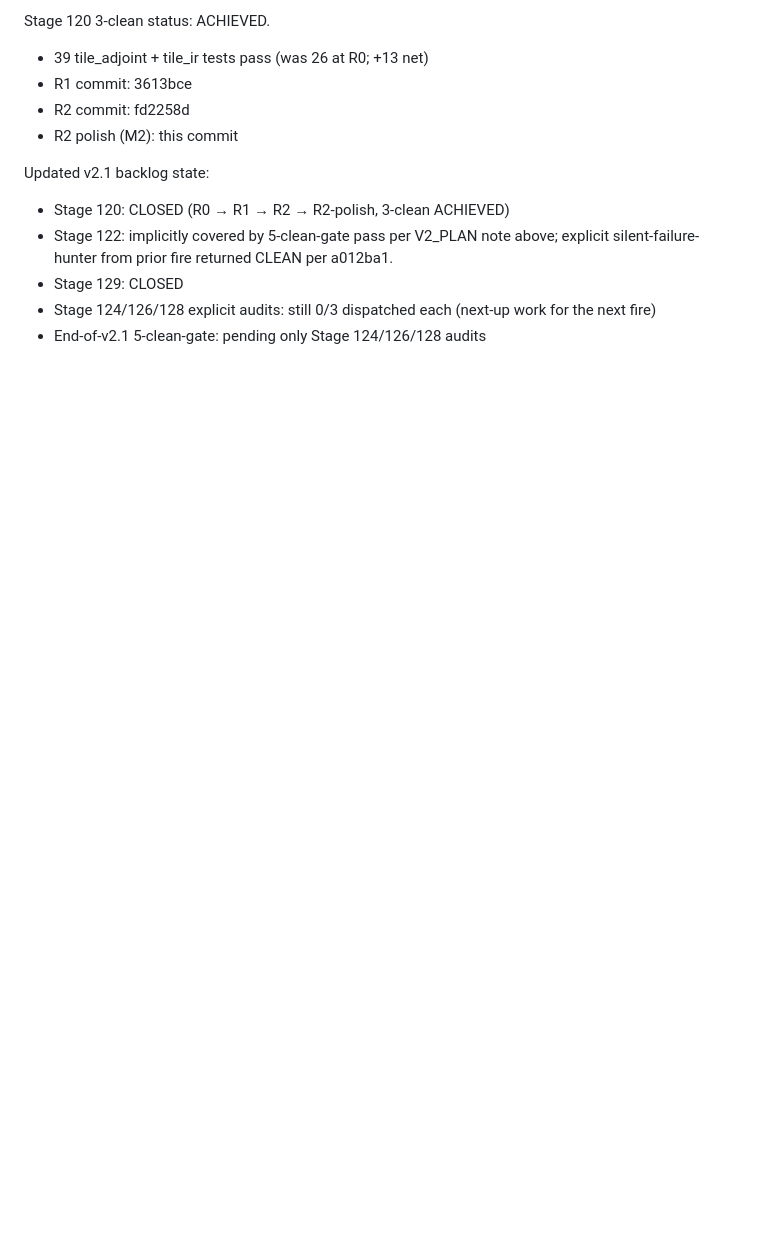
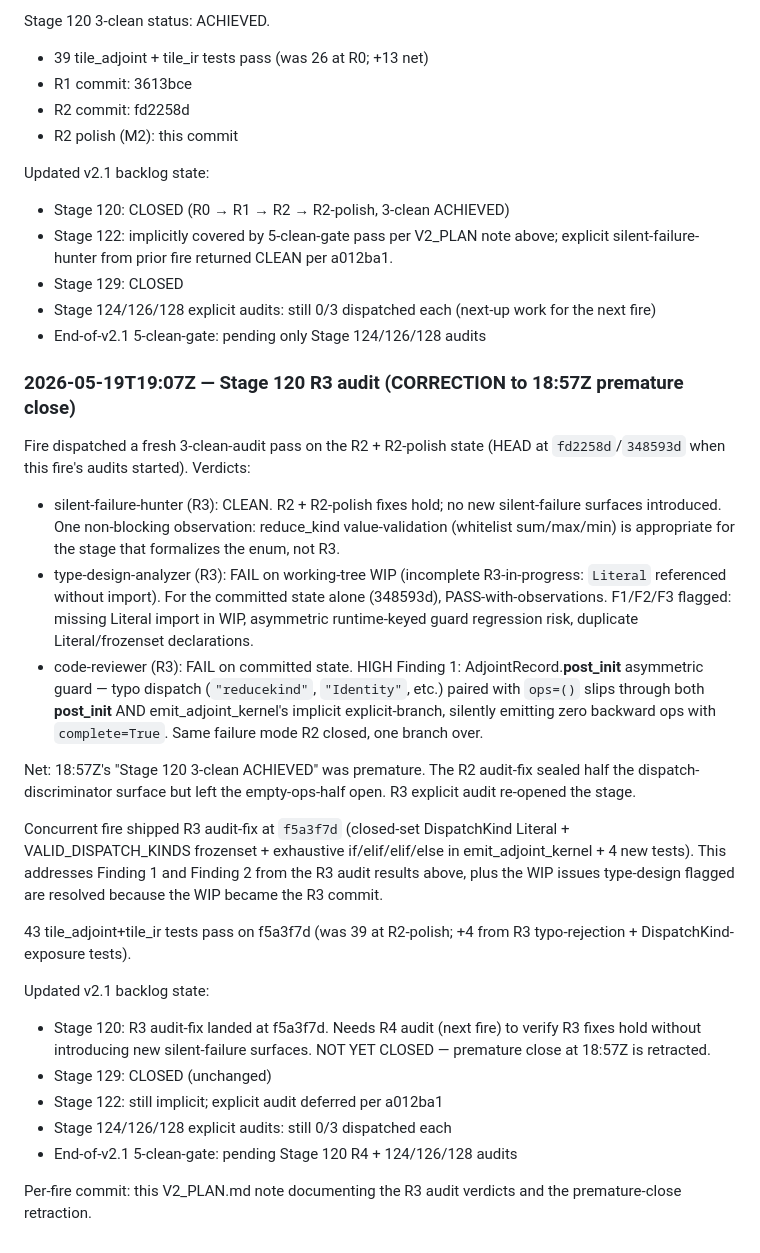
Before and after one commit to Questeria/helix, a Markdown page: docs/V2_PLAN.md, the part around the change. Drawn GitHub-style; blank space fills up the shorter version.

Commit message:
V2_PLAN.md: Stage 120 R3 audit verdicts + premature-close retraction
This fire dispatched a fresh Stage 120 3-clean audit (silent-failure
+ type-design + code-reviewer in parallel) on the R2 + R2-polish
state. The 18:57Z note declaring Stage 120 CLOSED was premature:

- silent-failure-hunter R3: CLEAN (R2 fixes hold)
- type-design R3: PASS-with-observations on committed state
- code-reviewer R3: FAIL — HIGH Finding 1: AdjointRecord asymmetric
  guard lets typo-dispatch + ops=() slip through emit silently
  (`"reducekind"`, `"Identity"`, etc.). Same R2 failure mode, one
  branch over.

Concurrent fire shipped R3 audit-fix at f5a3f7d (closed-set
DispatchKind Literal + VALID_DISPATCH_KINDS frozenset + exhaustive
if/elif/elif/else emitter dispatch + 4 new tests) addressing the
finding. 43 tile_adjoint+tile_ir tests pass.

Stage 120 NOT YET CLOSED — needs R4 audit on f5a3f7d to verify R3
fixes hold without introducing new surfaces. Premature close
retracted.

Co-Authored-By: Claude Opus 4.7 (1M context) <noreply@anthropic.com>

```diff
--- a/docs/V2_PLAN.md
+++ b/docs/V2_PLAN.md
@@ -294,3 +294,52 @@ Updated v2.1 backlog state:
 - Stage 124/126/128 explicit audits: still 0/3 dispatched each
   (next-up work for the next fire)
 - End-of-v2.1 5-clean-gate: pending only Stage 124/126/128 audits
+
+### 2026-05-19T19:07Z — Stage 120 R3 audit (CORRECTION to 18:57Z premature close)
+
+Fire dispatched a fresh 3-clean-audit pass on the R2 + R2-polish
+state (HEAD at `fd2258d`/`348593d` when this fire's audits started).
+Verdicts:
+
+- silent-failure-hunter (R3): CLEAN. R2 + R2-polish fixes hold;
+  no new silent-failure surfaces introduced. One non-blocking
+  observation: reduce_kind value-validation (whitelist sum/max/min)
+  is appropriate for the stage that formalizes the enum, not R3.
+- type-design-analyzer (R3): FAIL on working-tree WIP (incomplete
+  R3-in-progress: `Literal` referenced without import). For the
+  committed state alone (348593d), PASS-with-observations. F1/F2/F3
+  flagged: missing Literal import in WIP, asymmetric runtime-keyed
+  guard regression risk, duplicate Literal/frozenset declarations.
+- code-reviewer (R3): FAIL on committed state. HIGH Finding 1:
+  AdjointRecord.__post_init__ asymmetric guard — typo dispatch
+  (`"reducekind"`, `"Identity"`, etc.) paired with `ops=()` slips
+  through both __post_init__ AND emit_adjoint_kernel's implicit
+  explicit-branch, silently emitting zero backward ops with
+  `complete=True`. Same failure mode R2 closed, one branch over.
+
+Net: 18:57Z's "Stage 120 3-clean ACHIEVED" was premature. The R2
+audit-fix sealed half the dispatch-discriminator surface but left
+the empty-ops-half open. R3 explicit audit re-opened the stage.
+
+Concurrent fire shipped R3 audit-fix at `f5a3f7d` (closed-set
+DispatchKind Literal + VALID_DISPATCH_KINDS frozenset + exhaustive
+if/elif/elif/else in emit_adjoint_kernel + 4 new tests). This
+addresses Finding 1 and Finding 2 from the R3 audit results above,
+plus the WIP issues type-design flagged are resolved because the
+WIP became the R3 commit.
+
+43 tile_adjoint+tile_ir tests pass on f5a3f7d (was 39 at R2-polish;
++4 from R3 typo-rejection + DispatchKind-exposure tests).
+
+Updated v2.1 backlog state:
+- Stage 120: R3 audit-fix landed at f5a3f7d. Needs R4 audit
+  (next fire) to verify R3 fixes hold without introducing new
+  silent-failure surfaces. NOT YET CLOSED — premature close at
+  18:57Z is retracted.
+- Stage 129: CLOSED (unchanged)
+- Stage 122: still implicit; explicit audit deferred per a012ba1
+- Stage 124/126/128 explicit audits: still 0/3 dispatched each
+- End-of-v2.1 5-clean-gate: pending Stage 120 R4 + 124/126/128 audits
+
+Per-fire commit: this V2_PLAN.md note documenting the R3 audit
+verdicts and the premature-close retraction.
```
